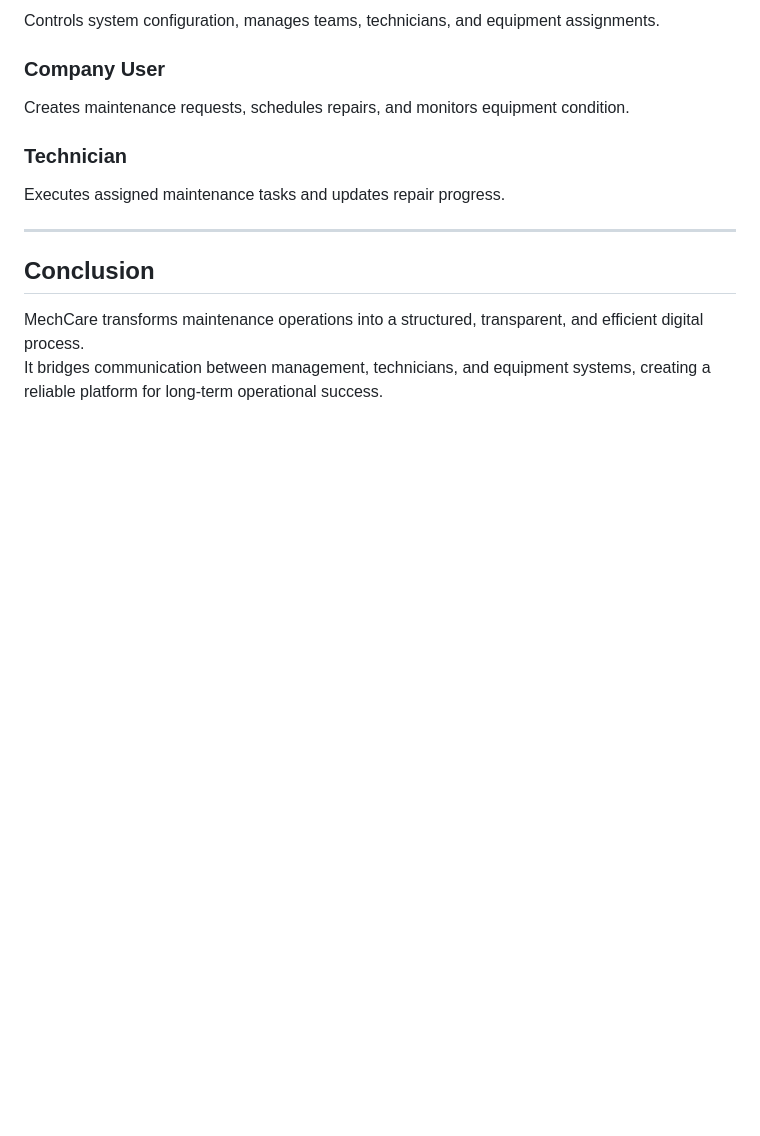
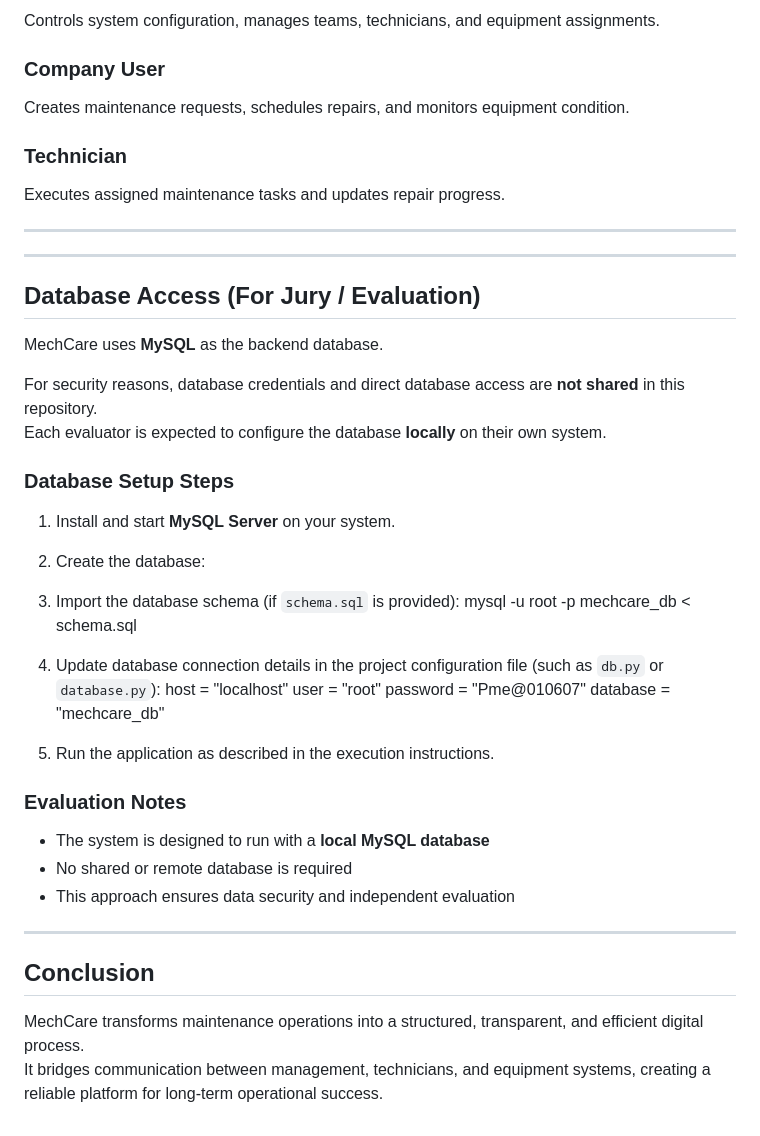
Before and after one commit to MeghPatel0106/hack-squad, a Markdown page: README.md, the part around the change. GitHub-like rendering; blank space fills up the shorter version.

Commit message:
Document local MySQL database setup for evaluators
Added database access instructions and setup steps for local MySQL configuration.

```diff
--- a/README.md
+++ b/README.md
@@ -126,6 +126,42 @@ Executes assigned maintenance tasks and updates repair progress.
 
 ---
 
+---
+
+## Database Access (For Jury / Evaluation)
+
+MechCare uses **MySQL** as the backend database.
+
+For security reasons, database credentials and direct database access are **not shared** in this repository.
+Each evaluator is expected to configure the database **locally** on their own system.
+
+### Database Setup Steps
+
+1. Install and start **MySQL Server** on your system.
+
+2. Create the database:
+3. Import the database schema (if `schema.sql` is provided):
+   mysql -u root -p mechcare_db < schema.sql
+
+4. Update database connection details in the project configuration file
+(such as `db.py` or `database.py`):
+host = "localhost"
+user = "root"
+password = "Pme@010607"
+database = "mechcare_db"
+
+
+5. Run the application as described in the execution instructions.
+
+### Evaluation Notes
+
+- The system is designed to run with a **local MySQL database**
+- No shared or remote database is required
+- This approach ensures data security and independent evaluation
+
+---
+
+
 ## Conclusion
 
 MechCare transforms maintenance operations into a structured, transparent, and efficient digital process.
```
